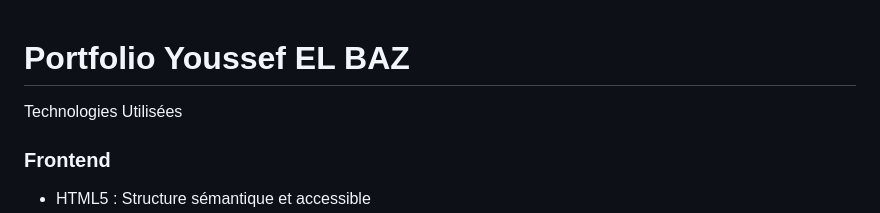
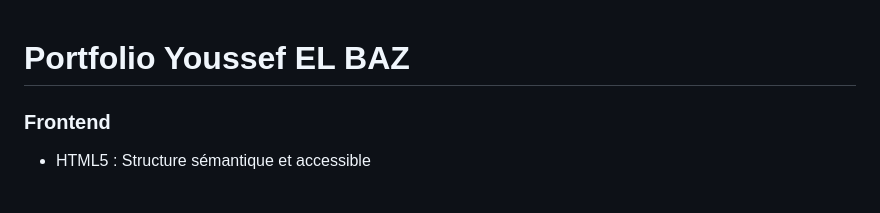
Before and after one commit to Youssef-el-baz/perso, a Markdown page: README.md, the part around the change. Drawn GitHub-style; blank space fills up the shorter version.

Commit message:
Retrait de la section 'Technologies Utilisées' dans le README

```diff
--- a/README.md
+++ b/README.md
@@ -1,6 +1,5 @@
 # Portfolio Youssef EL BAZ
 
-Technologies Utilisées
 
 ### Frontend
 - HTML5 : Structure sémantique et accessible
```
